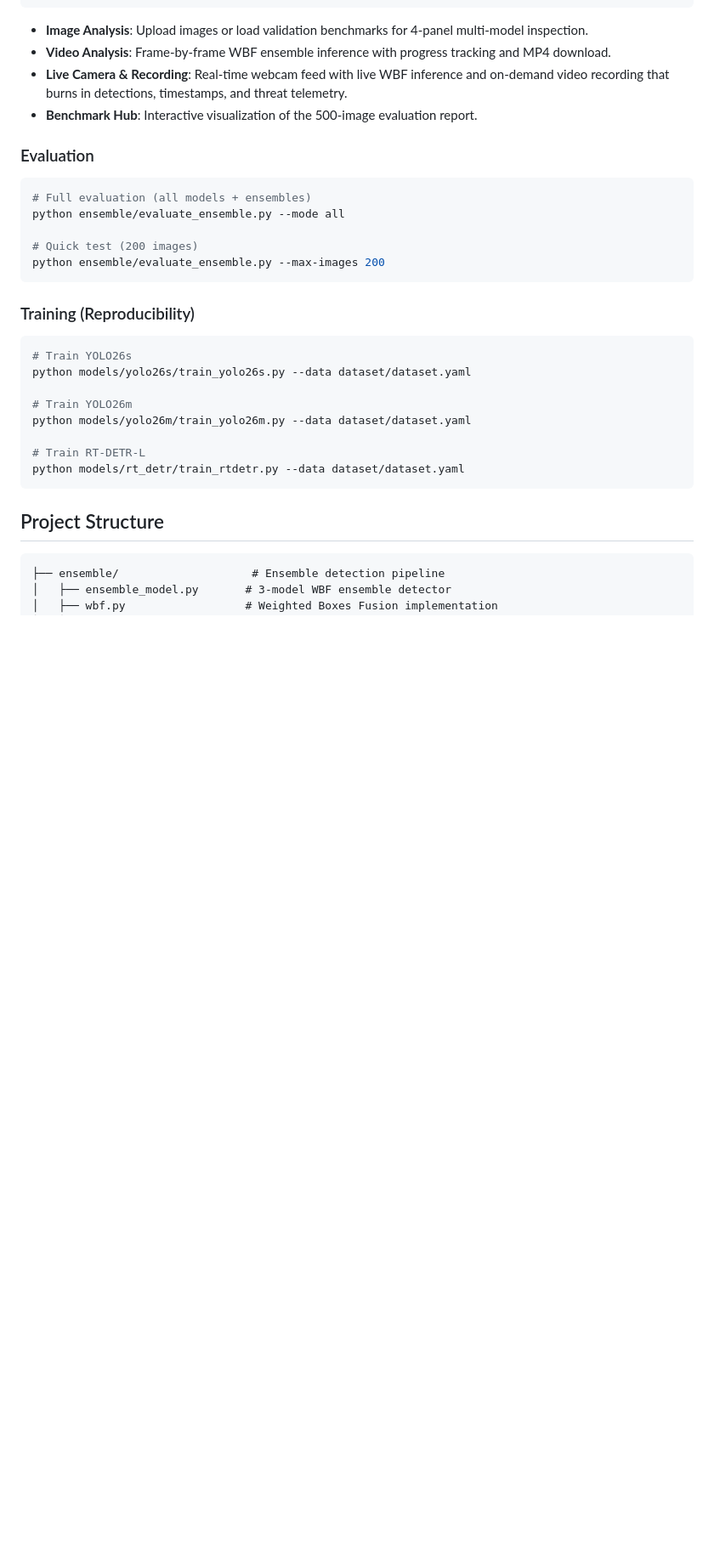
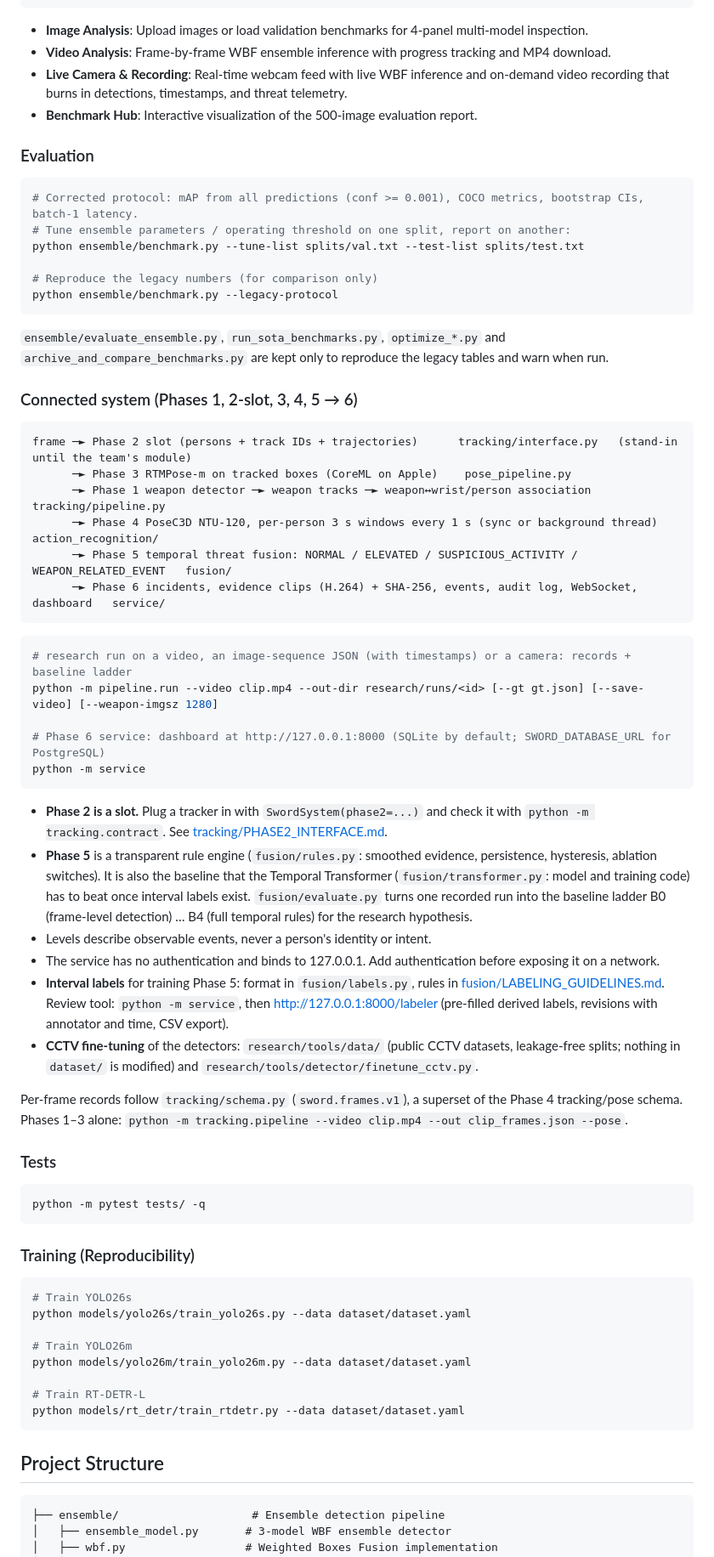
Before and after one commit to muditagrawal-alt/Project_S.W.O.R.D_v2, a Markdown page: README.md, the part around one of its changes. Shown at 85% size. Drawn GitHub-style; blank space fills up the shorter version.

Commit message:
docs(readme): document the connected system
- connected system (Phases 1, 2-slot, 3-6), service, interval labelling, CCTV fine-tuning, tests
- training details corrected: optimizer=auto for YOLO26s/m, the early-stopping patience the published runs used

````diff
--- a/README.md
+++ b/README.md
@@ -101,11 +101,57 @@ streamlit run app.py
 ### Evaluation
 
 ```bash
-# Full evaluation (all models + ensembles)
-python ensemble/evaluate_ensemble.py --mode all
+# Corrected protocol: mAP from all predictions (conf >= 0.001), COCO metrics, bootstrap CIs, batch-1 latency.
+# Tune ensemble parameters / operating threshold on one split, report on another:
+python ensemble/benchmark.py --tune-list splits/val.txt --test-list splits/test.txt
 
-# Quick test (200 images)
-python ensemble/evaluate_ensemble.py --max-images 200
+# Reproduce the legacy numbers (for comparison only)
+python ensemble/benchmark.py --legacy-protocol
+```
+
+`ensemble/evaluate_ensemble.py`, `run_sota_benchmarks.py`, `optimize_*.py` and `archive_and_compare_benchmarks.py`
+are kept only to reproduce the legacy tables and warn when run.
+
+### Connected system (Phases 1, 2-slot, 3, 4, 5 → 6)
+
+```
+frame ─► Phase 2 slot (persons + track IDs + trajectories)      tracking/interface.py   (stand-in until the team's module)
+      ─► Phase 3 RTMPose-m on tracked boxes (CoreML on Apple)    pose_pipeline.py
+      ─► Phase 1 weapon detector ─► weapon tracks ─► weapon↔wrist/person association   tracking/pipeline.py
+      ─► Phase 4 PoseC3D NTU-120, per-person 3 s windows every 1 s (sync or background thread)   action_recognition/
+      ─► Phase 5 temporal threat fusion: NORMAL / ELEVATED / SUSPICIOUS_ACTIVITY / WEAPON_RELATED_EVENT   fusion/
+      ─► Phase 6 incidents, evidence clips (H.264) + SHA-256, events, audit log, WebSocket, dashboard   service/
+```
+
+```bash
+# research run on a video, an image-sequence JSON (with timestamps) or a camera: records + baseline ladder
+python -m pipeline.run --video clip.mp4 --out-dir research/runs/<id> [--gt gt.json] [--save-video] [--weapon-imgsz 1280]
+
+# Phase 6 service: dashboard at http://127.0.0.1:8000 (SQLite by default; SWORD_DATABASE_URL for PostgreSQL)
+python -m service
+```
+
+- **Phase 2 is a slot.** Plug a tracker in with `SwordSystem(phase2=...)` and check it with `python -m tracking.contract`.
+  See [tracking/PHASE2_INTERFACE.md](tracking/PHASE2_INTERFACE.md).
+- **Phase 5** is a transparent rule engine (`fusion/rules.py`: smoothed evidence, persistence, hysteresis, ablation
+  switches). It is also the baseline that the Temporal Transformer (`fusion/transformer.py`: model and training code)
+  has to beat once interval labels exist. `fusion/evaluate.py` turns one recorded run into the baseline ladder
+  B0 (frame-level detection) … B4 (full temporal rules) for the research hypothesis.
+- Levels describe observable events, never a person's identity or intent.
+- The service has no authentication and binds to 127.0.0.1. Add authentication before exposing it on a network.
+- **Interval labels** for training Phase 5: format in `fusion/labels.py`, rules in
+  [fusion/LABELING_GUIDELINES.md](fusion/LABELING_GUIDELINES.md). Review tool: `python -m service`, then
+  http://127.0.0.1:8000/labeler (pre-filled derived labels, revisions with annotator and time, CSV export).
+- **CCTV fine-tuning** of the detectors: `research/tools/data/` (public CCTV datasets, leakage-free splits; nothing in
+  `dataset/` is modified) and `research/tools/detector/finetune_cctv.py`.
+
+Per-frame records follow `tracking/schema.py` (`sword.frames.v1`), a superset of the Phase 4 tracking/pose schema.
+Phases 1–3 alone: `python -m tracking.pipeline --video clip.mp4 --out clip_frames.json --pose`.
+
+### Tests
+
+```bash
+python -m pytest tests/ -q
 ```
 
 ### Training (Reproducibility)
````
Also changed, not shown: other parts of README.md (+11 -2 lines).
